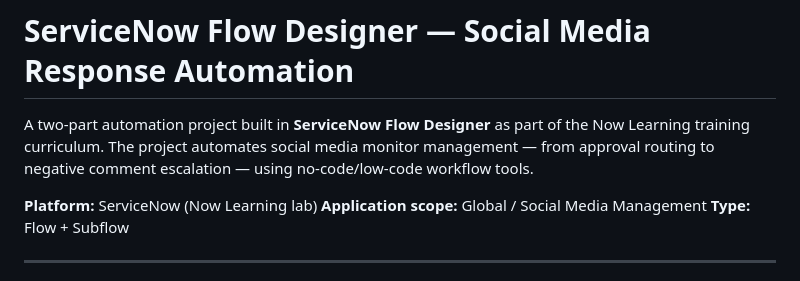
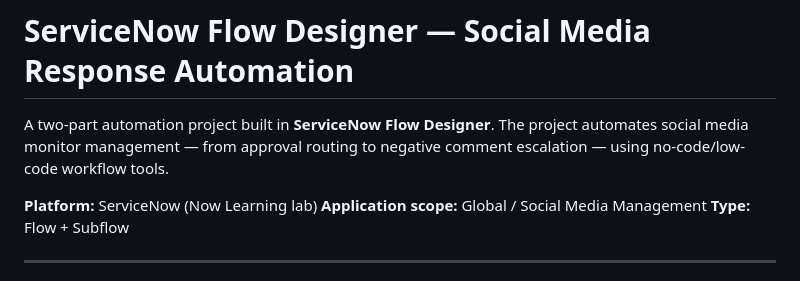
Before and after one commit to jmulumbi/ServiceNow-Instance-Projects, a Markdown page: Flow Designer.md, the part around the change. Drawn GitHub-style.

```diff
--- a/Flow Designer.md
+++ b/Flow Designer.md
@@ -1,6 +1,6 @@
 # ServiceNow Flow Designer — Social Media Response Automation
 
-A two-part automation project built in **ServiceNow Flow Designer** as part of the Now Learning training curriculum. The project automates social media monitor management — from approval routing to negative comment escalation — using no-code/low-code workflow tools.
+A two-part automation project built in **ServiceNow Flow Designer**. The project automates social media monitor management — from approval routing to negative comment escalation — using no-code/low-code workflow tools.
 
 **Platform:** ServiceNow (Now Learning lab)
 **Application scope:** Global / Social Media Management
```
